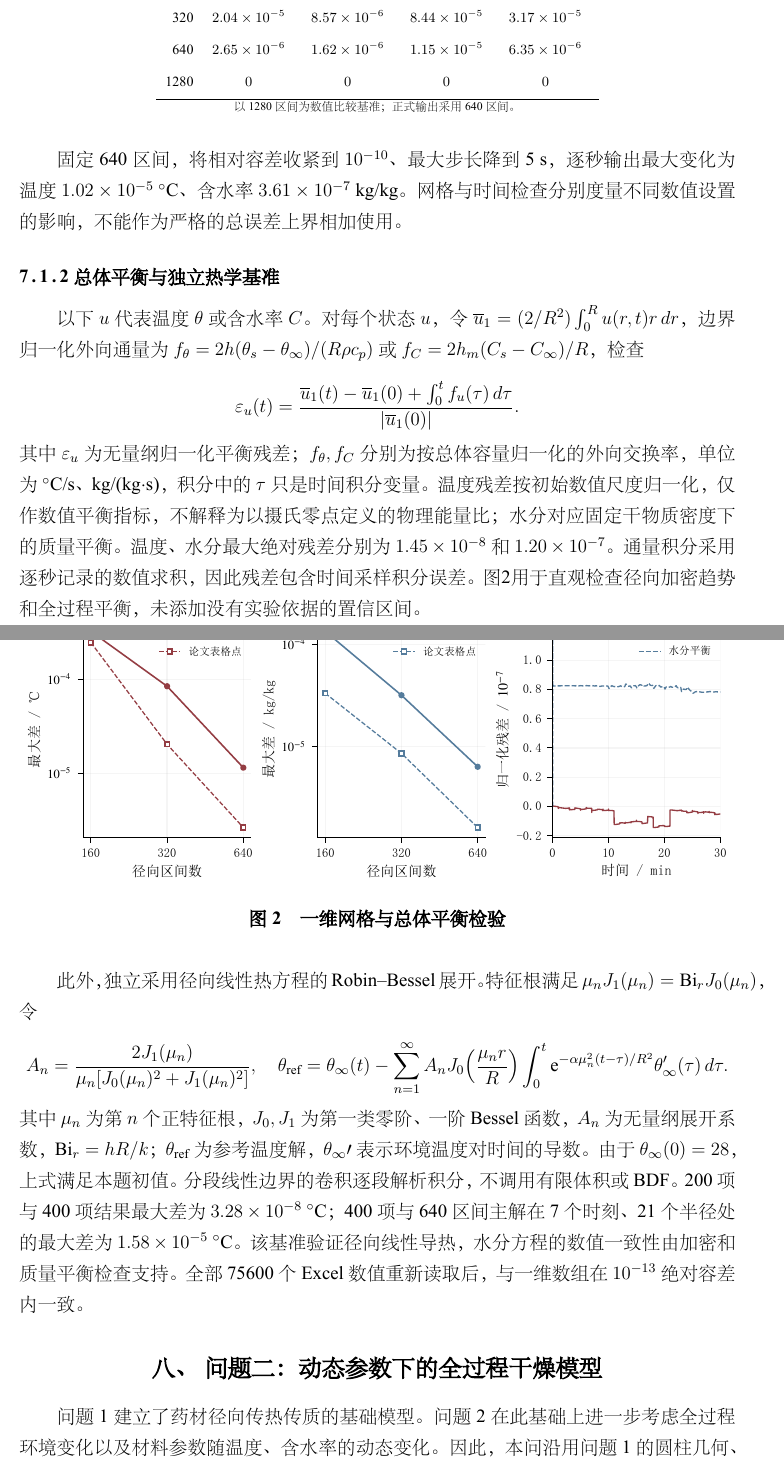
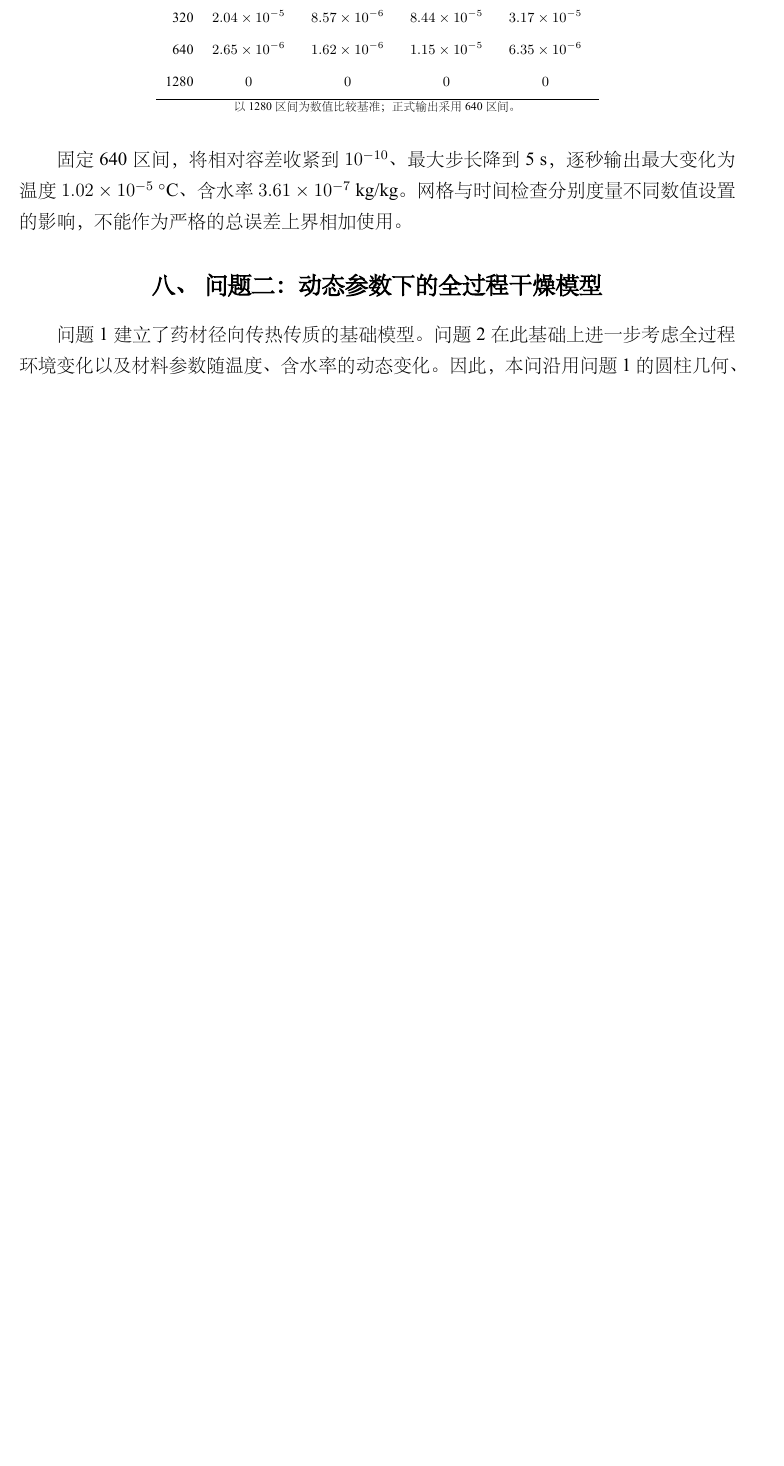
Before and after one commit to DongBW-HY/git-cooperation, a LaTeX thesis (main.tex): two parts of pages 17 and 18 of 49 before the commit and part of page 17 of 48 after it, the two joined at a grey line, cut so that both start at the same text, the shorter picture padded with empty space. The pictures show the PDF file main.pdf that the author committed with the source.

Commit message:
删除守恒检验

```diff
--- a/main.tex
+++ b/main.tex
@@ -929,21 +929,7 @@ $1.25\times10^{-4}$\~m。
 \input{texfile/q1_convergence}
 固定640区间，将相对容差收紧到$10^{-10}$、最大步长降到5~s，逐秒输出最大变化为温度\TimeTemp{}~$^\circ$C、含水率\TimeMoist{}~kg/kg。网格与时间检查分别度量不同数值设置的影响，不能作为严格的总误差上界相加使用。
 
-\subsubsection{总体平衡与独立热学基准}
-以下$u$代表温度$\theta$或含水率$C$。对每个状态$u$，令$\overline u_1=(2/R^2)\int_0^R u(r,t)r\,dr$，边界归一化外向通量为$f_\theta=2h(\theta_s-\theta_\infty)/(R\rho c_p)$或$f_C=2h_m(C_s-C_\infty)/R$，检查
-\[
-\varepsilon_u(t)=\frac{\overline u_1(t)-\overline u_1(0)+\int_0^t f_u(\tau)\,d\tau}{|\overline u_1(0)|}.
-\]
-其中$\varepsilon_u$为无量纲归一化平衡残差；$f_\theta,f_C$分别为按总体容量归一化的外向交换率，单位为$^\circ$C/s、kg/(kg$\cdot$s)，积分中的$\tau$只是时间积分变量。温度残差按初始数值尺度归一化，仅作数值平衡指标，不解释为以摄氏零点定义的物理能量比；水分对应固定干物质密度下的质量平衡。温度、水分最大绝对残差分别为\BalanceTemp{}和\BalanceMoist{}。通量积分采用逐秒记录的数值求积，因此残差包含时间采样积分误差。图\ref{fig:validation}用于直观检查径向加密趋势和全过程平衡，未添加没有实验依据的置信区间。
-\begin{figure}[H]\centering\includegraphics[width=\textwidth]{q1_validation.pdf}
-\caption{一维网格与总体平衡检验}\label{fig:validation}\end{figure}
-此外，独立采用径向线性热方程的Robin--Bessel展开。特征根满足$\mu_nJ_1(\mu_n)=\mathrm{Bi}_rJ_0(\mu_n)$，令
-\[
-A_n=\frac{2J_1(\mu_n)}{\mu_n[J_0(\mu_n)^2+J_1(\mu_n)^2]},\quad
-\theta_{\rm ref}=\theta_\infty(t)-\sum_{n=1}^{\infty}A_nJ_0\!\left(\frac{\mu_nr}{R}\right)
-\int_0^t\mathrm e^{-\alpha\mu_n^2(t-\tau)/R^2}\theta_\infty'(\tau)\,d\tau.
-\]
-其中$\mu_n$为第$n$个正特征根，$J_0,J_1$为第一类零阶、一阶Bessel函数，$A_n$为无量纲展开系数，$\mathrm{Bi}_r=hR/k$；$\theta_{\rm ref}$为参考温度解，$\theta_\infty\prime$表示环境温度对时间的导数。由于$\theta_\infty(0)=28$，上式满足本题初值。分段线性边界的卷积逐段解析积分，不调用有限体积或BDF。200项与400项结果最大差为\SpectralTrunc{}~$^\circ$C；400项与640区间主解在7个时刻、21个半径处的最大差为\SpectralError{}~$^\circ$C。该基准验证径向线性导热，水分方程的数值一致性由加密和质量平衡检查支持。全部75600个Excel数值重新读取后，与一维数组在$10^{-13}$绝对容差内一致。
+
 \section{问题二：动态参数下的全过程干燥模型}
 
 问题1建立了药材径向传热传质的基础模型。问题2在此基础上进一步考虑
```
Also changed, not shown: main.pdf.
